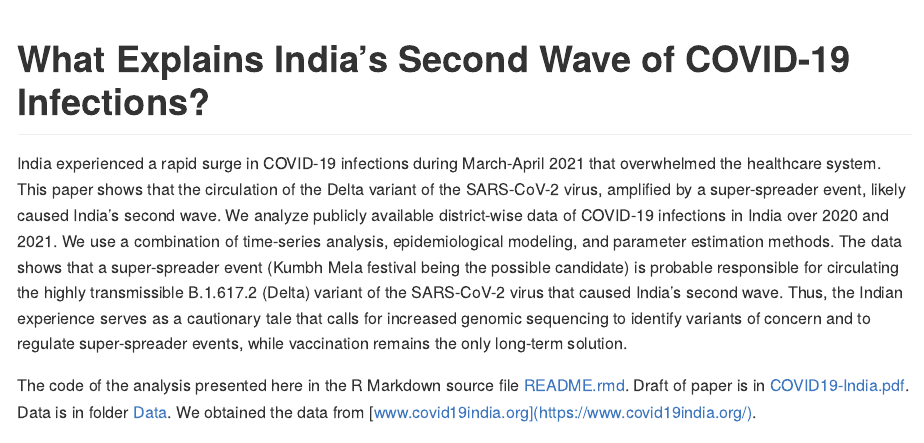
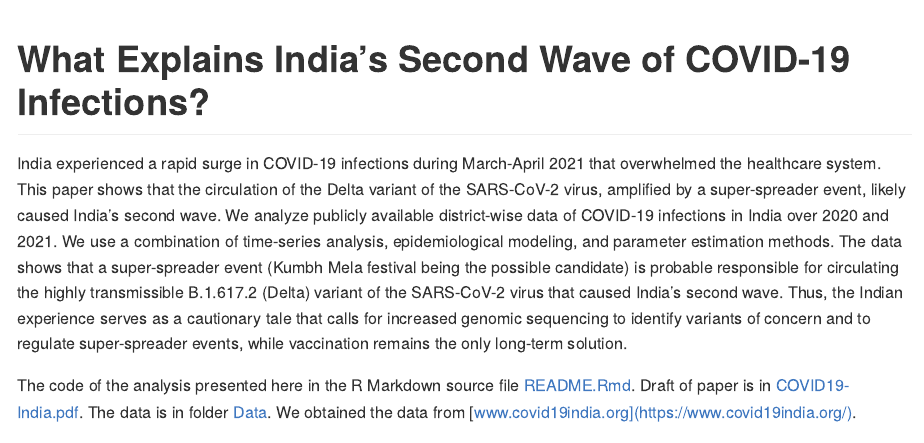
Before and after one commit to heart-analytics/COVID19-India, an R Markdown document (README.Rmd): the page in a window 1100 px wide, from its top. Rendered offline with R 4.5, knitr and Pandoc, with nearby package versions; some code elsewhere in the file could not run offline.

Commit message:
fix links

````diff
--- a/README.Rmd
+++ b/README.Rmd
@@ -26,7 +26,7 @@ library(glmnet)
 
 India experienced a rapid surge in COVID-19 infections during March-April 2021 that overwhelmed the healthcare system. This paper shows that the circulation of the Delta variant of the SARS-CoV-2 virus, amplified by a super-spreader event, likely caused India’s second wave. We analyze publicly available district-wise data of COVID-19 infections in India over 2020 and 2021. We use a combination of time-series analysis, epidemiological modeling, and parameter estimation methods. The data shows that a super-spreader event (Kumbh Mela festival being the possible candidate) is probable responsible for circulating the highly transmissible B.1.617.2 (Delta) variant of the SARS-CoV-2 virus that caused India’s second wave. Thus, the Indian experience serves as a cautionary tale that calls for increased genomic sequencing to identify variants of concern and to regulate super-spreader events, while vaccination remains the only long-term solution.
 
-The code of the analysis presented here in the R Markdown source file [README.rmd](../README.rmd). Draft of paper is in [COVID19-India.pdf](COVID19-India.pdf). Data is in folder [Data](../Data). We obtained the data from [www.covid19india.org](https://www.covid19india.org/).
+The code of the analysis presented here in the R Markdown source file [README.Rmd](../README.Rmd). Draft of paper is in [COVID19-India.pdf](../COVID19-India.pdf). The data is in folder [Data](../Data). We obtained the data from [www.covid19india.org](https://www.covid19india.org/).
 
 ```{r}
 model_df <- read.csv("Data/dfIndia_to_models_districts_with_Mobility_for_paper.csv") %>%
````
